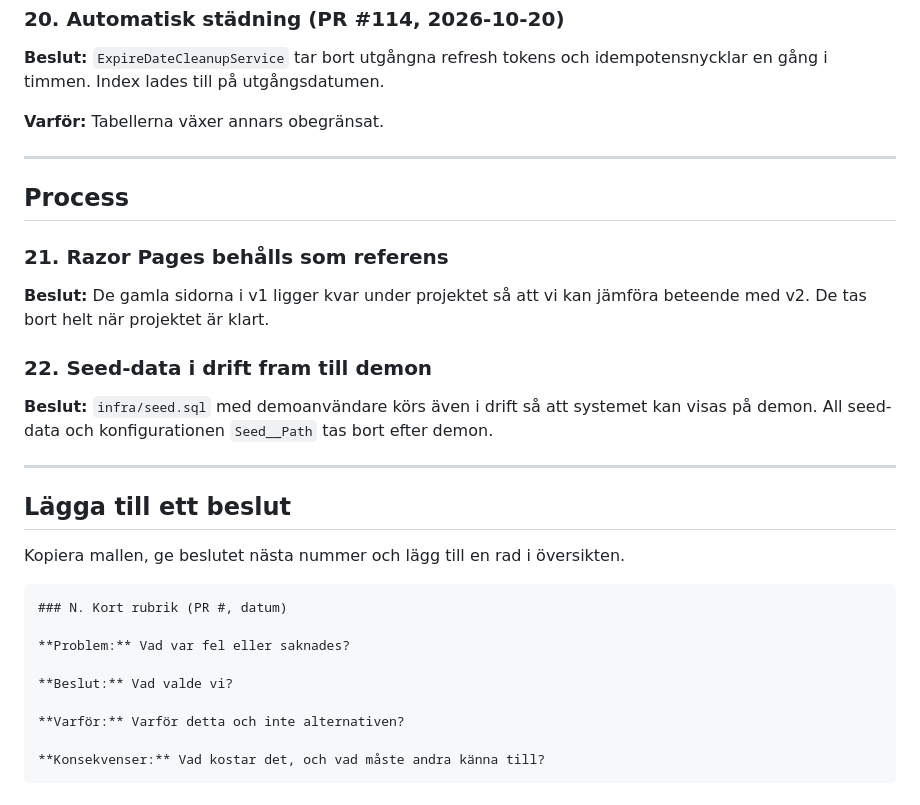
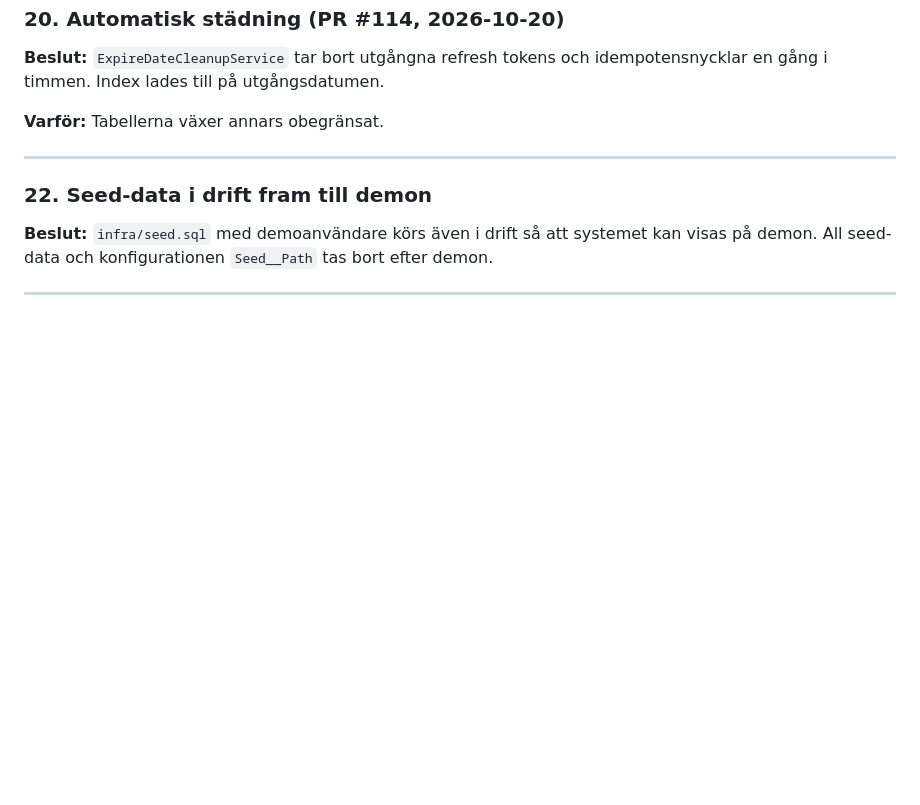
Before and after one commit to chas-challenge-2026/seb-net-team2, a Markdown page: beslut.md, the part around the change. Drawn GitHub-style; blank space fills up the shorter version.

Commit message:
Remove old Razor Pages and decision template
Removed old Razor Pages reference and decision-making template from the document.

````diff
--- a/beslut.md
+++ b/beslut.md
@@ -346,13 +346,6 @@ idempotensnycklar en gång i timmen. Index lades till på utgångsdatumen.
 
 ---
 
-## Process
-
-### 21. Razor Pages behålls som referens
-
-**Beslut:** De gamla sidorna i v1 ligger kvar under projektet så att vi kan
-jämföra beteende med v2. De tas bort helt när projektet är klart.
-
 ### 22. Seed-data i drift fram till demon
 
 **Beslut:** `infra/seed.sql` med demoanvändare körs även i drift så att
@@ -360,19 +353,3 @@ systemet kan visas på demon. All seed-data och konfigurationen `Seed__Path`
 tas bort efter demon.
 
 ---
-
-## Lägga till ett beslut
-
-Kopiera mallen, ge beslutet nästa nummer och lägg till en rad i översikten.
-
-```markdown
-### N. Kort rubrik (PR #, datum)
-
-**Problem:** Vad var fel eller saknades?
-
-**Beslut:** Vad valde vi?
-
-**Varför:** Varför detta och inte alternativen?
-
-**Konsekvenser:** Vad kostar det, och vad måste andra känna till?
-```
````
